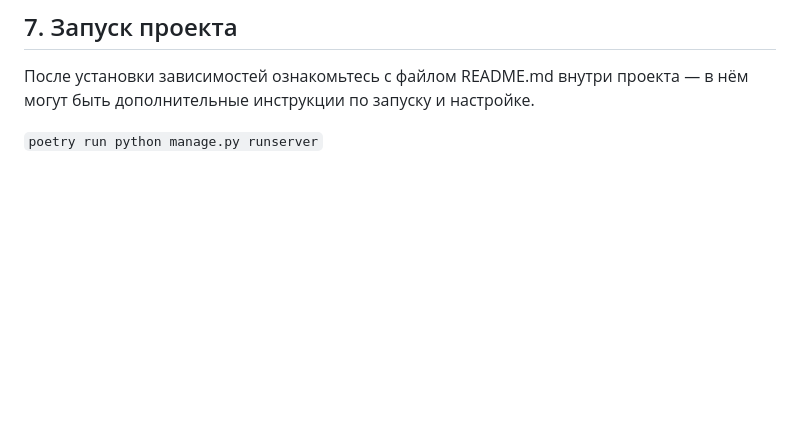
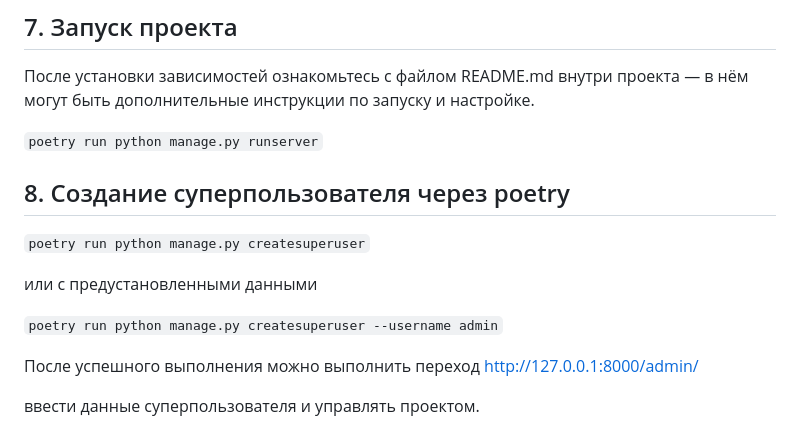
Before and after one commit to IvanPro91/OrganizationStructure, a Markdown page: README.md, the part around the change. Rendered like a GitHub page; blank space fills up the shorter version.

```diff
--- a/README.md
+++ b/README.md
@@ -58,3 +58,16 @@ poetry run python manage.py migrate
 После установки зависимостей ознакомьтесь с файлом README.md внутри проекта — в нём могут быть дополнительные инструкции по запуску и настройке.
 
 `poetry run python manage.py runserver`
+
+## 8. Создание суперпользователя через poetry
+
+`poetry run python manage.py createsuperuser`
+
+или с предустановленными данными
+
+`poetry run python manage.py createsuperuser --username admin`
+
+После успешного выполнения можно выполнить переход
+http://127.0.0.1:8000/admin/
+
+ввести данные суперпользователя и управлять проектом.
```
